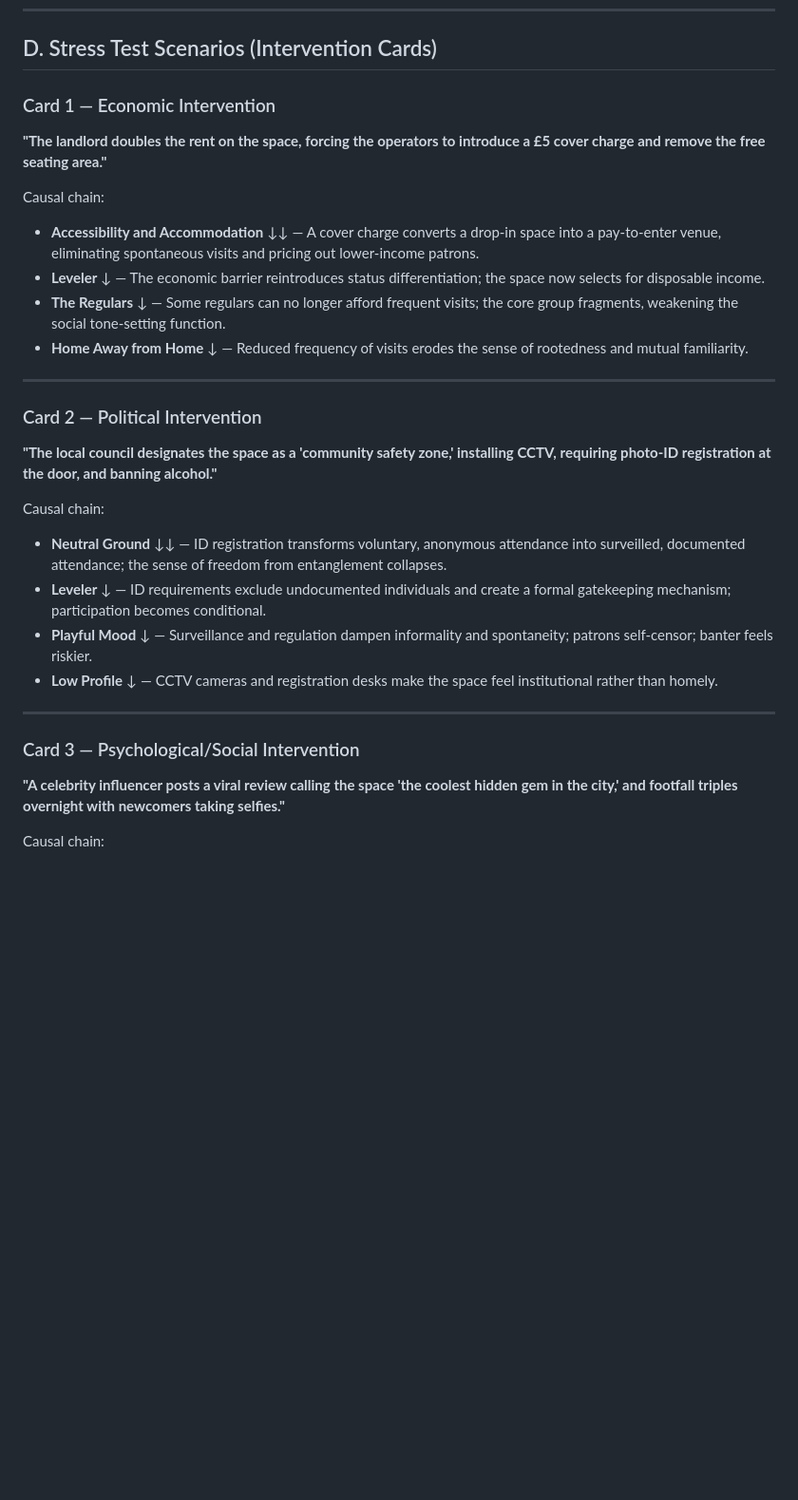
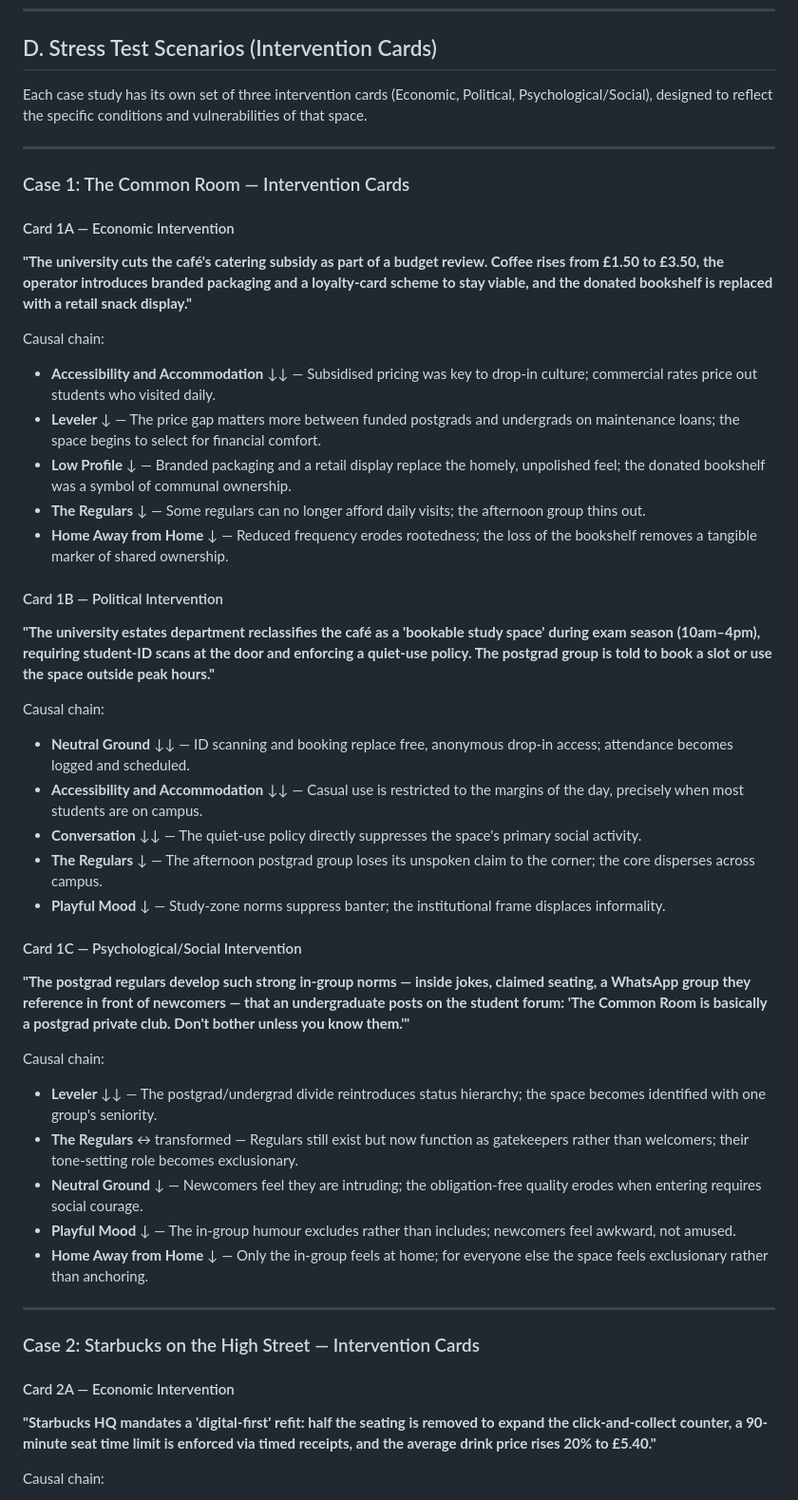
Before and after one commit to mxtdnl/third-places, a Markdown page: third-place-content.md, the part around one of its changes. Shown at 95% size. Drawn GitHub-style; blank space fills up the shorter version.

Commit message:
Rewrite stress tests to be case-specific for Common Room and Starbucks (#6)
Replace three generic intervention cards with six scenario-specific ones
(3 per case study). Each stress test now reflects the actual conditions
of its space — e.g. the Common Room's university subsidy and postgrad
clique dynamics, Starbucks's corporate refit mandates and viral TikTok
trends — rather than applying one-size-fits-all disruptions.


Claude-Session: https://claude.ai/code/session_0174YhLo48g17VBzJs2Y22ZM

Co-authored-by: Claude <noreply@anthropic.com>

```diff
--- a/third-place-content.md
+++ b/third-place-content.md
@@ -228,29 +228,47 @@ A mid-sized public library offers free entry, comfortable seating areas, a child
 
 ## D. Stress Test Scenarios (Intervention Cards)
 
-### Card 1 — Economic Intervention
-**"The landlord doubles the rent on the space, forcing the operators to introduce a £5 cover charge and remove the free seating area."**
-
-Causal chain:
-- **Accessibility and Accommodation** ↓↓ — A cover charge converts a drop-in space into a pay-to-enter venue, eliminating spontaneous visits and pricing out lower-income patrons.
-- **Leveler** ↓ — The economic barrier reintroduces status differentiation; the space now selects for disposable income.
-- **The Regulars** ↓ — Some regulars can no longer afford frequent visits; the core group fragments, weakening the social tone-setting function.
-- **Home Away from Home** ↓ — Reduced frequency of visits erodes the sense of rootedness and mutual familiarity.
+Each case study has its own set of three intervention cards (Economic, Political, Psychological/Social), designed to reflect the specific conditions and vulnerabilities of that space.
 
 ---
 
-### Card 2 — Political Intervention
-**"The local council designates the space as a 'community safety zone,' installing CCTV, requiring photo-ID registration at the door, and banning alcohol."**
+### Case 1: The Common Room — Intervention Cards
+
+#### Card 1A — Economic Intervention
+**"The university cuts the café's catering subsidy as part of a budget review. Coffee rises from £1.50 to £3.50, the operator introduces branded packaging and a loyalty-card scheme to stay viable, and the donated bookshelf is replaced with a retail snack display."**
 
 Causal chain:
-- **Neutral Ground** ↓↓ — ID registration transforms voluntary, anonymous attendance into surveilled, documented attendance; the sense of freedom from entanglement collapses.
-- **Leveler** ↓ — ID requirements exclude undocumented individuals and create a formal gatekeeping mechanism; participation becomes conditional.
-- **Playful Mood** ↓ — Surveillance and regulation dampen informality and spontaneity; patrons self-censor; banter feels riskier.
-- **Low Profile** ↓ — CCTV cameras and registration desks make the space feel institutional rather than homely.
+- **Accessibility and Accommodation** ↓↓ — Subsidised pricing was key to drop-in culture; commercial rates price out students who visited daily.
+- **Leveler** ↓ — The price gap matters more between funded postgrads and undergrads on maintenance loans; the space begins to select for financial comfort.
+- **Low Profile** ↓ — Branded packaging and a retail display replace the homely, unpolished feel; the donated bookshelf was a symbol of communal ownership.
+- **The Regulars** ↓ — Some regulars can no longer afford daily visits; the afternoon group thins out.
+- **Home Away from Home** ↓ — Reduced frequency erodes rootedness; the loss of the bookshelf removes a tangible marker of shared ownership.
+
+#### Card 1B — Political Intervention
+**"The university estates department reclassifies the café as a 'bookable study space' during exam season (10am–4pm), requiring student-ID scans at the door and enforcing a quiet-use policy. The postgrad group is told to book a slot or use the space outside peak hours."**
+
+Causal chain:
+- **Neutral Ground** ↓↓ — ID scanning and booking replace free, anonymous drop-in access; attendance becomes logged and scheduled.
+- **Accessibility and Accommodation** ↓↓ — Casual use is restricted to the margins of the day, precisely when most students are on campus.
+- **Conversation** ↓↓ — The quiet-use policy directly suppresses the space's primary social activity.
+- **The Regulars** ↓ — The afternoon postgrad group loses its unspoken claim to the corner; the core disperses across campus.
+- **Playful Mood** ↓ — Study-zone norms suppress banter; the institutional frame displaces informality.
+
+#### Card 1C — Psychological/Social Intervention
+**"The postgrad regulars develop such strong in-group norms — inside jokes, claimed seating, a WhatsApp group they reference in front of newcomers — that an undergraduate posts on the student forum: 'The Common Room is basically a postgrad private club. Don't bother unless you know them.'"**
+
+Causal chain:
+- **Leveler** ↓↓ — The postgrad/undergrad divide reintroduces status hierarchy; the space becomes identified with one group's seniority.
+- **The Regulars** ↔ transformed — Regulars still exist but now function as gatekeepers rather than welcomers; their tone-setting role becomes exclusionary.
+- **Neutral Ground** ↓ — Newcomers feel they are intruding; the obligation-free quality erodes when entering requires social courage.
+- **Playful Mood** ↓ — The in-group humour excludes rather than includes; newcomers feel awkward, not amused.
+- **Home Away from Home** ↓ — Only the in-group feels at home; for everyone else the space feels exclusionary rather than anchoring.
 
 ---
 
-### Card 3 — Psychological/Social Intervention
-**"A celebrity influencer posts a viral review calling the space 'the coolest hidden gem in the city,' and footfall triples overnight with newcomers taking selfies."**
+### Case 2: Starbucks on the High Street — Intervention Cards
+
+#### Card 2A — Economic Intervention
+**"Starbucks HQ mandates a 'digital-first' refit: half the seating is removed to expand the click-and-collect counter, a 90-minute seat time limit is enforced via timed receipts, and the average drink price rises 20% to £5.40."**
 
 Causal chain:
```
Also changed, not shown: other parts of third-place-content.md (+22 -5 lines).
